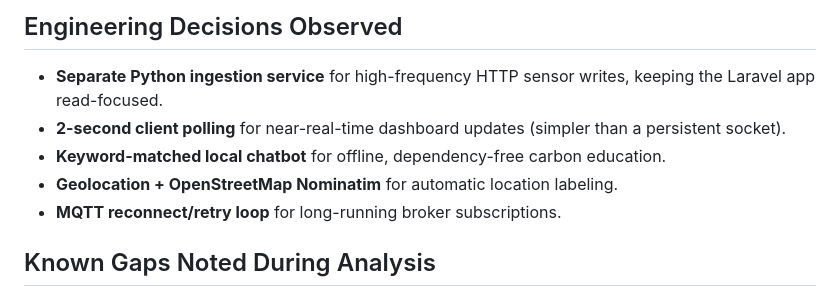
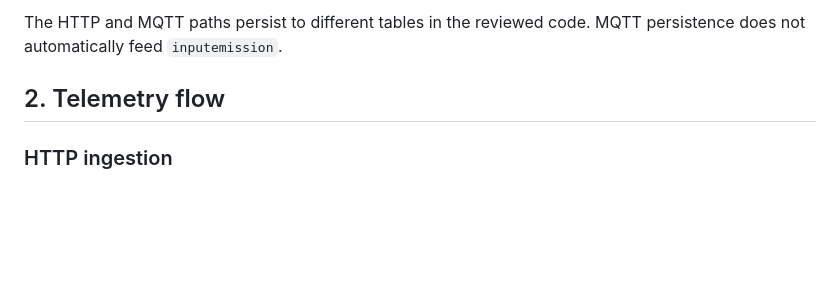
Before and after one commit to HidayahMF/kiansantangbrokermqtt, a Markdown page: docs/development-pipeline.md, the part around one of its changes. Drawn GitHub-style; blank space fills up the shorter version.

````diff
--- a/docs/development-pipeline.md
+++ b/docs/development-pipeline.md
@@ -36,12 +19,8 @@ Testing — Pest / PHPUnit harness (boilerplate)
 ```
 
-## Engineering Decisions Observed
+The HTTP and MQTT paths persist to different tables in the reviewed code. MQTT persistence does not automatically feed `inputemission`.
 
-- **Separate Python ingestion service** for high-frequency HTTP sensor writes, keeping the Laravel app read-focused.
-- **2-second client polling** for near-real-time dashboard updates (simpler than a persistent socket).
-- **Keyword-matched local chatbot** for offline, dependency-free carbon education.
-- **Geolocation + OpenStreetMap Nominatim** for automatic location labeling.
-- **MQTT reconnect/retry loop** for long-running broker subscriptions.
+## 2. Telemetry flow
 
-## Known Gaps Noted During Analysis
+### HTTP ingestion
 
````
Also changed, not shown: other parts of docs/development-pipeline.md (+134 -38 lines), README.md (+4 -0 lines).
